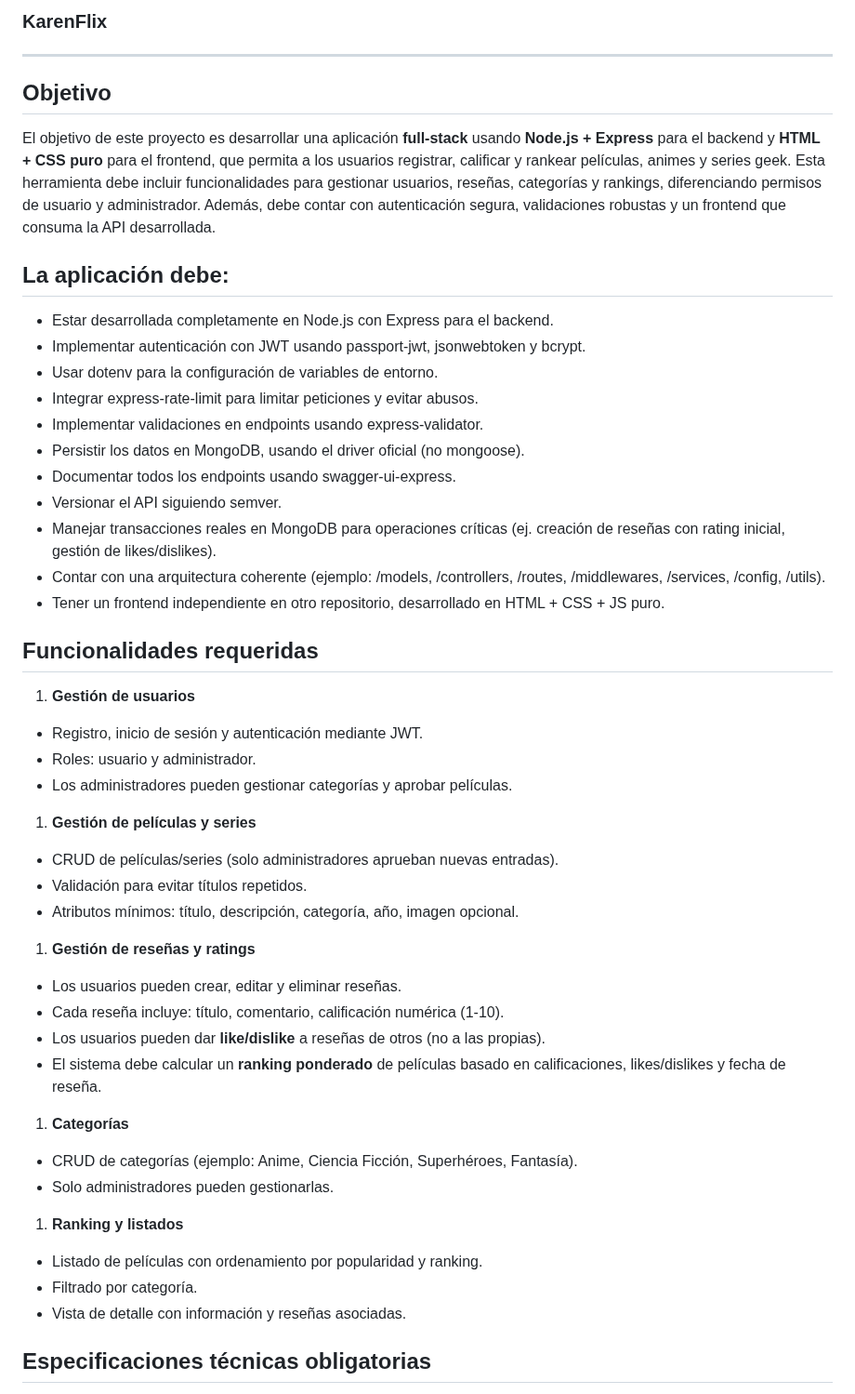
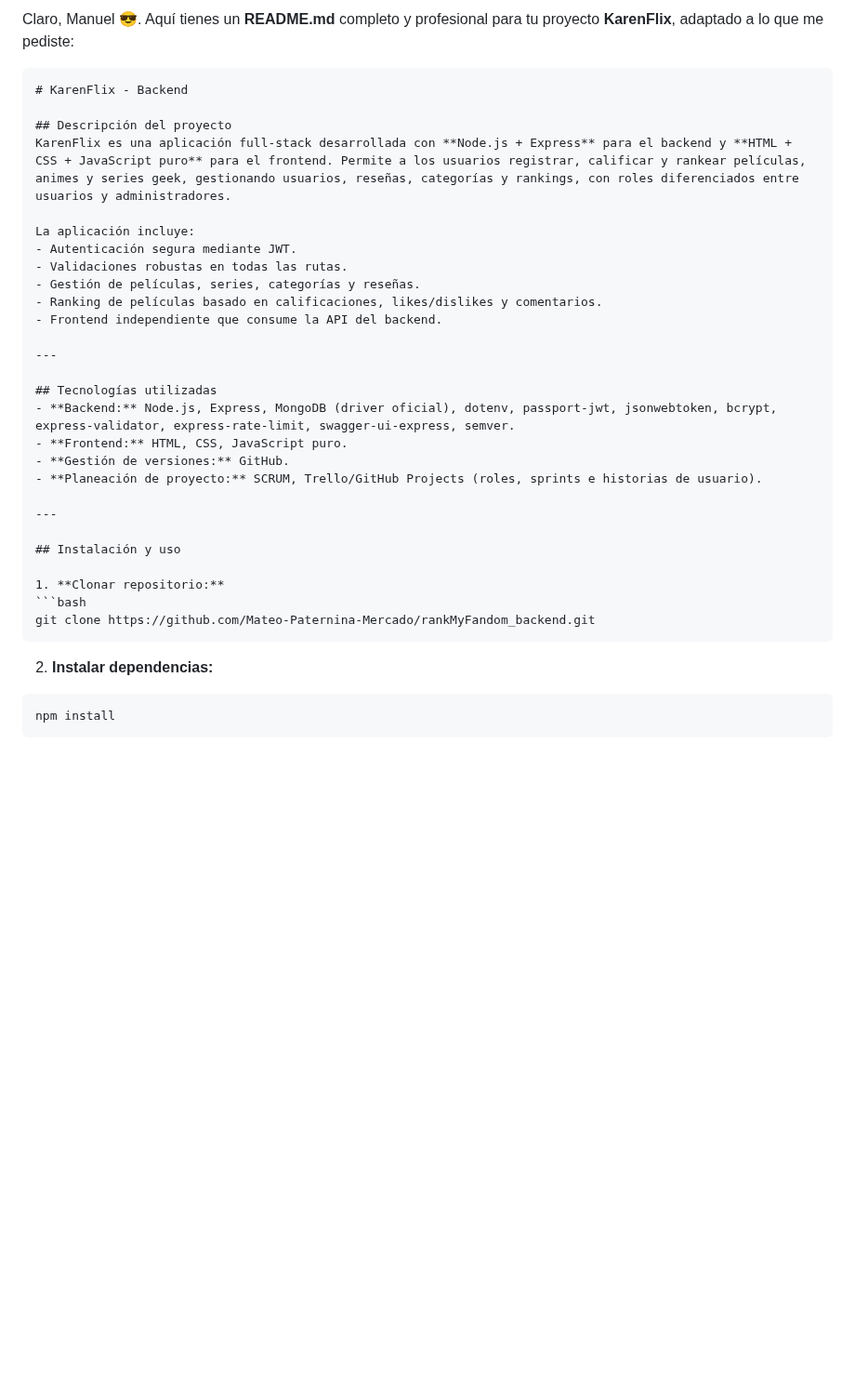
Before and after one commit to Mateo-Paternina-Mercado/rankMyFandom, a Markdown page: REAMDE.md, the part around one of its changes. Shown at 93% size. Drawn GitHub-style; blank space fills up the shorter version.

`````diff
--- a/REAMDE.md
+++ b/REAMDE.md
@@ -1,45 +1,38 @@
-### KarenFlix
+Claro, Manuel 😎. Aquí tienes un **README.md** completo y profesional para tu proyecto **KarenFlix**, adaptado a lo que me pediste:
+
+````markdown
+# KarenFlix - Backend
+
+## Descripción del proyecto
+KarenFlix es una aplicación full-stack desarrollada con **Node.js + Express** para el backend y **HTML + CSS + JavaScript puro** para el frontend. Permite a los usuarios registrar, calificar y rankear películas, animes y series geek, gestionando usuarios, reseñas, categorías y rankings, con roles diferenciados entre usuarios y administradores.
+
+La aplicación incluye:
+- Autenticación segura mediante JWT.
+- Validaciones robustas en todas las rutas.
+- Gestión de películas, series, categorías y reseñas.
+- Ranking de películas basado en calificaciones, likes/dislikes y comentarios.
+- Frontend independiente que consume la API del backend.
+
 ---
-## **Objetivo**
 
-El objetivo de este proyecto es desarrollar una aplicación **full-stack** usando **Node.js + Express** para el backend y **HTML + CSS puro** para el frontend, que permita a los usuarios registrar, calificar y rankear películas, animes y series geek. Esta herramienta debe incluir funcionalidades para gestionar usuarios, reseñas, categorías y rankings, diferenciando permisos de usuario y administrador. Además, debe contar con autenticación segura, validaciones robustas y un frontend que consuma la API desarrollada.
+## Tecnologías utilizadas
+- **Backend:** Node.js, Express, MongoDB (driver oficial), dotenv, passport-jwt, jsonwebtoken, bcrypt, express-validator, express-rate-limit, swagger-ui-express, semver.
+- **Frontend:** HTML, CSS, JavaScript puro.
+- **Gestión de versiones:** GitHub.
+- **Planeación de proyecto:** SCRUM, Trello/GitHub Projects (roles, sprints e historias de usuario).
 
-## La aplicación debe:
+---
 
-- Estar desarrollada completamente en Node.js con Express para el backend.
-- Implementar autenticación con JWT usando passport-jwt, jsonwebtoken y bcrypt.
-- Usar dotenv para la configuración de variables de entorno.
-- Integrar express-rate-limit para limitar peticiones y evitar abusos.
-- Implementar validaciones en endpoints usando express-validator.
-- Persistir los datos en MongoDB, usando el driver oficial (no mongoose).
-- Documentar todos los endpoints usando swagger-ui-express.
-- Versionar el API siguiendo semver.
-- Manejar transacciones reales en MongoDB para operaciones críticas (ej. creación de reseñas con rating inicial, gestión de likes/dislikes).
-- Contar con una arquitectura coherente (ejemplo: /models, /controllers, /routes, /middlewares, /services, /config, /utils).
-- Tener un frontend independiente en otro repositorio, desarrollado en HTML + CSS + JS puro.
+## Instalación y uso
 
-## **Funcionalidades requeridas**
+1. **Clonar repositorio:**
+```bash
+git clone https://github.com/Mateo-Paternina-Mercado/rankMyFandom_backend.git
+````
 
-1. **Gestión de usuarios**
-- Registro, inicio de sesión y autenticación mediante JWT.
-- Roles: usuario y administrador.
-- Los administradores pueden gestionar categorías y aprobar películas.
-1. **Gestión de películas y series**
-- CRUD de películas/series (solo administradores aprueban nuevas entradas).
-- Validación para evitar títulos repetidos.
-- Atributos mínimos: título, descripción, categoría, año, imagen opcional.
-1. **Gestión de reseñas y ratings**
-- Los usuarios pueden crear, editar y eliminar reseñas.
-- Cada reseña incluye: título, comentario, calificación numérica (1-10).
-- Los usuarios pueden dar **like/dislike** a reseñas de otros (no a las propias).
-- El sistema debe calcular un **ranking ponderado** de películas basado en calificaciones, likes/dislikes y fecha de reseña.
-1. **Categorías**
-- CRUD de categorías (ejemplo: Anime, Ciencia Ficción, Superhéroes, Fantasía).
-- Solo administradores pueden gestionarlas.
-1. **Ranking y listados**
-- Listado de películas con ordenamiento por popularidad y ranking.
-- Filtrado por categoría.
-- Vista de detalle con información y reseñas asociadas.
+2. **Instalar dependencias:**
 
-## **Especificaciones técnicas obligatorias**
+```bash
+npm install
+```
 
`````
Also changed, not shown: other parts of REAMDE.md (+92 -63 lines).
